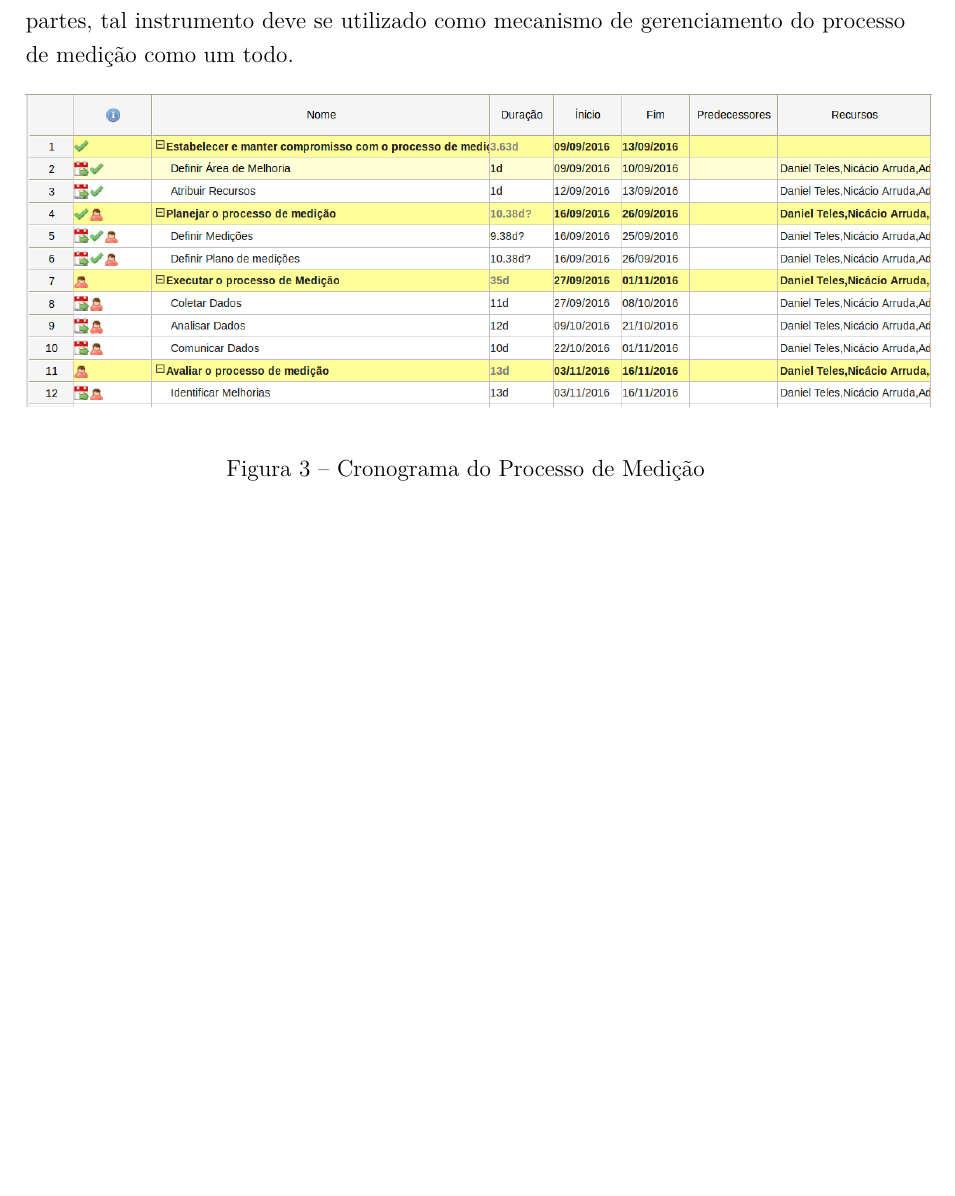
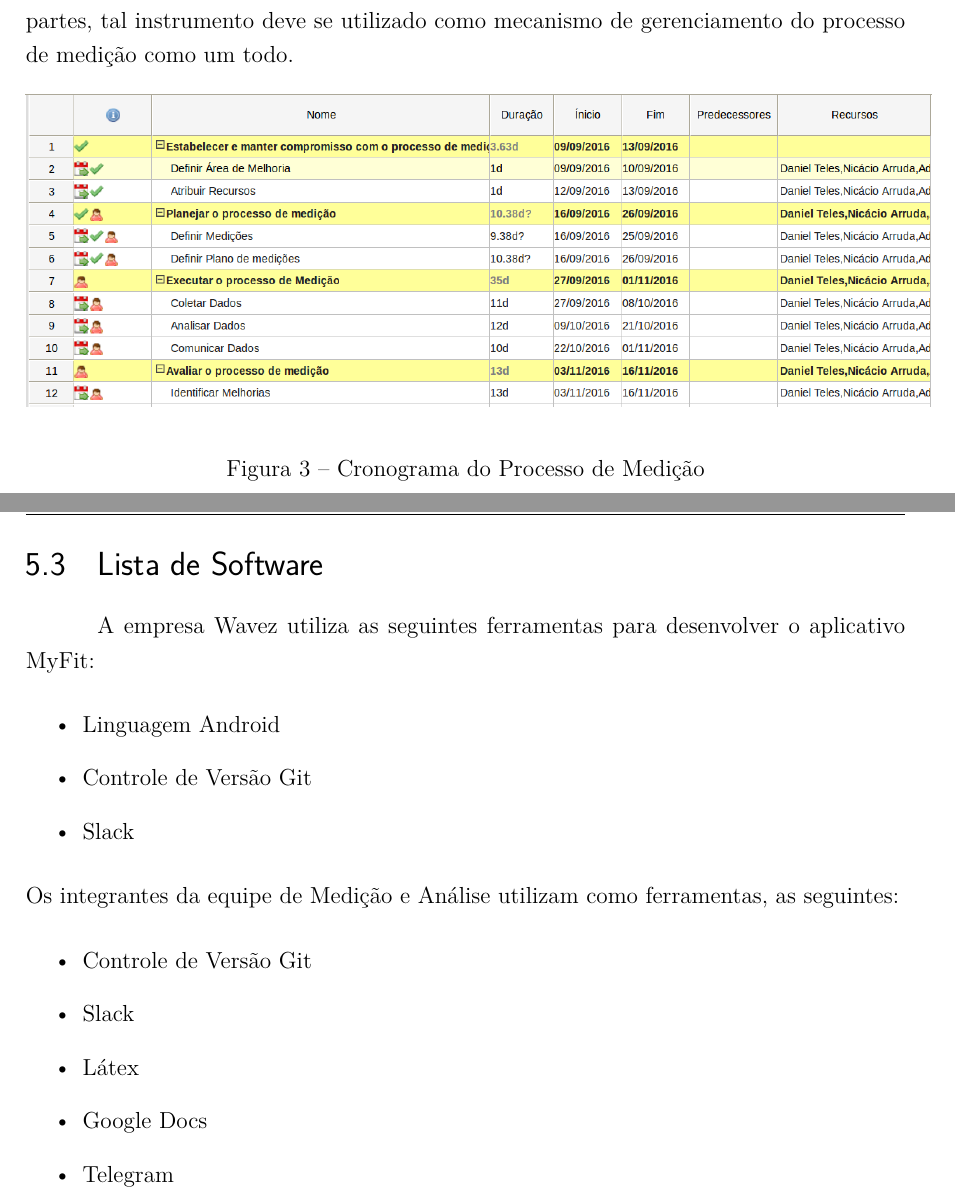
Before and after one commit to Medicao-Wavez/Projeto-Basico, a LaTeX thesis (ProjetoBasico.tex, which reads editaveis/produto.tex): part of page 13 of 15 before the commit and two parts of pages 13 and 14 of 16 after it, the two joined at a grey line, cut so that both start at the same text, the shorter picture padded with empty space. Compiled offline with pdfLaTeX.

Commit message:
Lista de Software

```diff
--- a/editaveis/produto.tex
+++ b/editaveis/produto.tex
@@ -83,3 +83,19 @@ Para todos os fins, as datas do cronograma devem ser seguidas por ambas as parte
 		\caption{Cronograma do Processo de Medição}
 \end{figure}
 \FloatBarrier
+
+\section{Lista de Software}
+A empresa Wavez utiliza as seguintes ferramentas para desenvolver o aplicativo MyFit:
+\begin{itemize}
+\item Linguagem Android
+\item Controle de Versão Git
+\item Slack
+\end{itemize}
+Os integrantes da equipe de Medição e Análise utilizam como ferramentas, as seguintes:
+\begin{itemize}
+\item Controle de Versão Git
+\item Slack
+\item Látex
+\item Google Docs
+\item Telegram
+\end{itemize}
```
